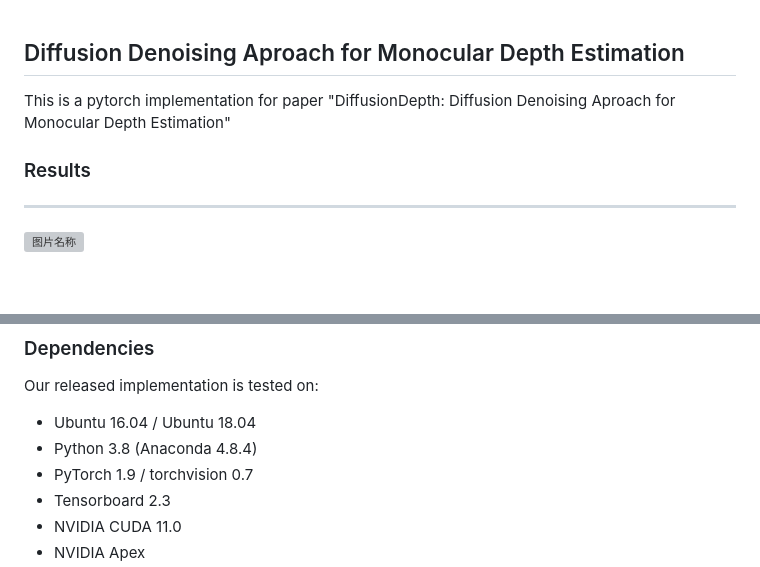
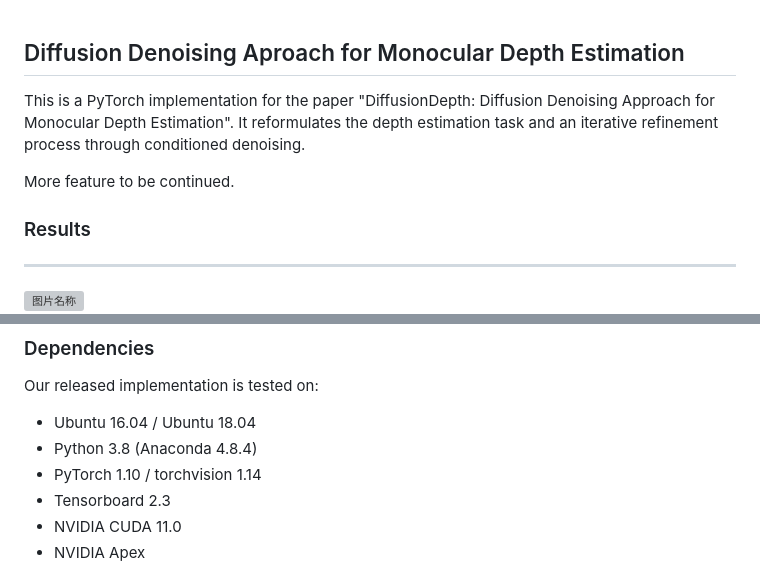
Before and after one commit to duanyiqun/DiffusionDepth, a Markdown page: README.md, 2 parts joined by grey strips. GitHub-like rendering; blank space fills up the shorter version; grey boxes are pictures that could not be loaded.

```diff
--- a/README.md
+++ b/README.md
@@ -1,16 +1,14 @@
 Diffusion Denoising Aproach for Monocular Depth Estimation
 ----------
+This is a PyTorch implementation for the paper "DiffusionDepth: Diffusion Denoising Approach for Monocular Depth Estimation".
+It reformulates the depth estimation task and an iterative refinement process through conditioned denoising.
 
-This is a pytorch implementation for paper "DiffusionDepth: Diffusion Denoising Aproach for Monocular Depth Estimation"
-
+More feature to be continued.
 
 ### Results
 
 ---------------------------------------------------------------------------------
 <img src="images/052.gif" width = "800" height = "200" alt="图片名称" align=center />
-
-
-
 
 <img src="images/0196.gif" width = "200" height = "" alt="图片名称" align=center /><img src="images/0539.gif" width = "200" height = "" alt="图片名称" align=center /><img src="images/1019.gif" width = "200" height = "" alt="图片名称" align=center /><img src="images/0333.gif" width = "200" height = "" alt="图片名称" align=center />
 
@@ -35,7 +33,7 @@ Our released implementation is tested on:
 
 - Ubuntu 16.04 / Ubuntu 18.04
 - Python 3.8 (Anaconda 4.8.4)
-- PyTorch 1.9 / torchvision 0.7
+- PyTorch 1.10 / torchvision 1.14
 - Tensorboard 2.3
 - NVIDIA CUDA 11.0
 - NVIDIA Apex
```
Also changed, not shown: other parts of README.md (+0 -1 lines).
